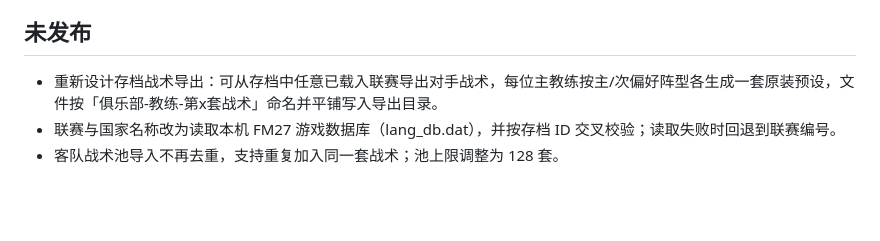
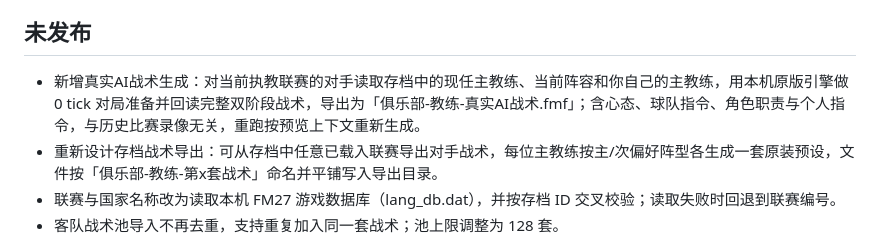
Before and after one commit to Rankf/fm-tactics-lab, a Markdown page: CHANGELOG.md, the part around the change. GitHub-like rendering; blank space fills up the shorter version.

```diff
--- a/CHANGELOG.md
+++ b/CHANGELOG.md
@@ -20,6 +20,7 @@
 
 ## 未发布
 
+- 新增真实AI战术生成：对当前执教联赛的对手读取存档中的现任主教练、当前阵容和你自己的主教练，用本机原版引擎做 0 tick 对局准备并回读完整双阶段战术，导出为「俱乐部-教练-真实AI战术.fmf」；含心态、球队指令、角色职责与个人指令，与历史比赛录像无关，重跑按预览上下文重新生成。
 - 重新设计存档战术导出：可从存档中任意已载入联赛导出对手战术，每位主教练按主/次偏好阵型各生成一套原装预设，文件按「俱乐部-教练-第x套战术」命名并平铺写入导出目录。
 - 联赛与国家名称改为读取本机 FM27 游戏数据库（lang_db.dat），并按存档 ID 交叉校验；读取失败时回退到联赛编号。
 - 客队战术池导入不再去重，支持重复加入同一套战术；池上限调整为 128 套。
```
Also changed, not shown: README.en.md (+2 -0 lines), README.md (+2 -0 lines), docs/screenshots/save-tactics.png, 9 other files.
